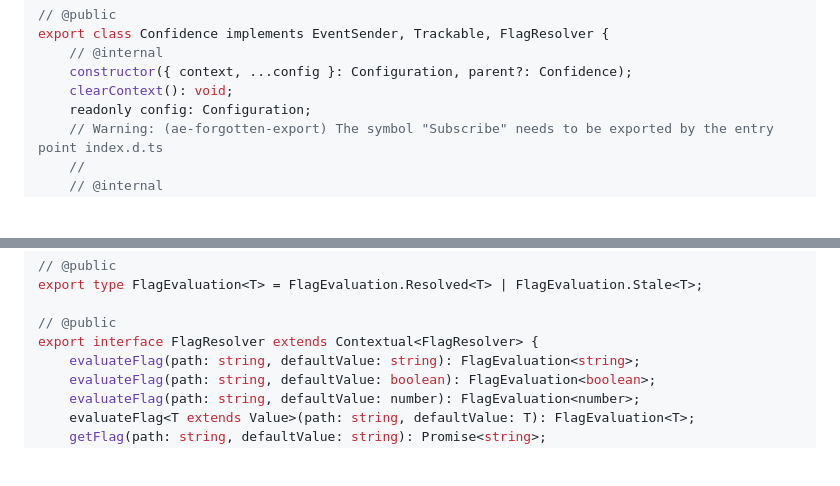
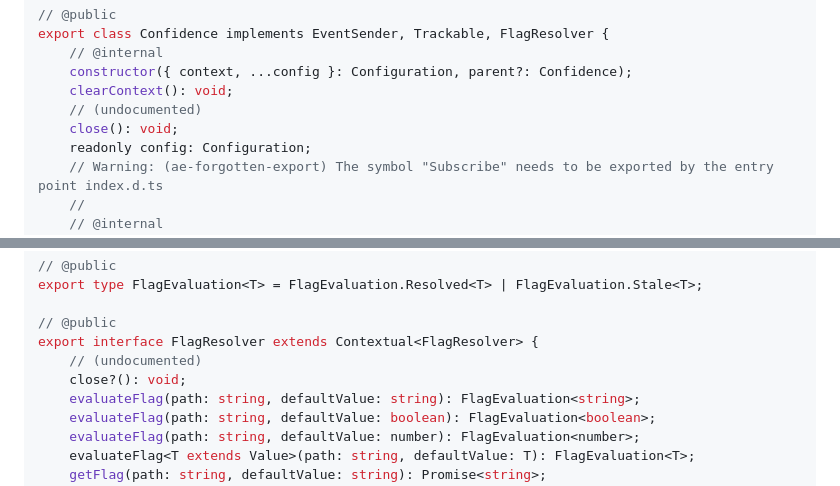
Before and after one commit to spotify/confidence-sdk-js, a Markdown page: api/sdk.api.md, 2 parts joined by grey strips. GitHub-like rendering; blank space fills up the shorter version.

Commit message:
chore: update public API signature
Co-Authored-By: Claude Opus 4.6 (1M context) <noreply@anthropic.com>

```diff
--- a/api/sdk.api.md
+++ b/api/sdk.api.md
@@ -35,6 +35,8 @@ export class Confidence implements EventSender, Trackable, FlagResolver {
     // @internal
     constructor({ context, ...config }: Configuration, parent?: Confidence);
     clearContext(): void;
+    // (undocumented)
+    close(): void;
     readonly config: Configuration;
     // Warning: (ae-forgotten-export) The symbol "Subscribe" needs to be exported by the entry point index.d.ts
     //
@@ -177,6 +179,8 @@ export type FlagEvaluation<T> = FlagEvaluation.Resolved<T> | FlagEvaluation.Stal
 
 // @public
 export interface FlagResolver extends Contextual<FlagResolver> {
+    // (undocumented)
+    close?(): void;
     evaluateFlag(path: string, defaultValue: string): FlagEvaluation<string>;
     evaluateFlag(path: string, defaultValue: boolean): FlagEvaluation<boolean>;
     evaluateFlag(path: string, defaultValue: number): FlagEvaluation<number>;
```
